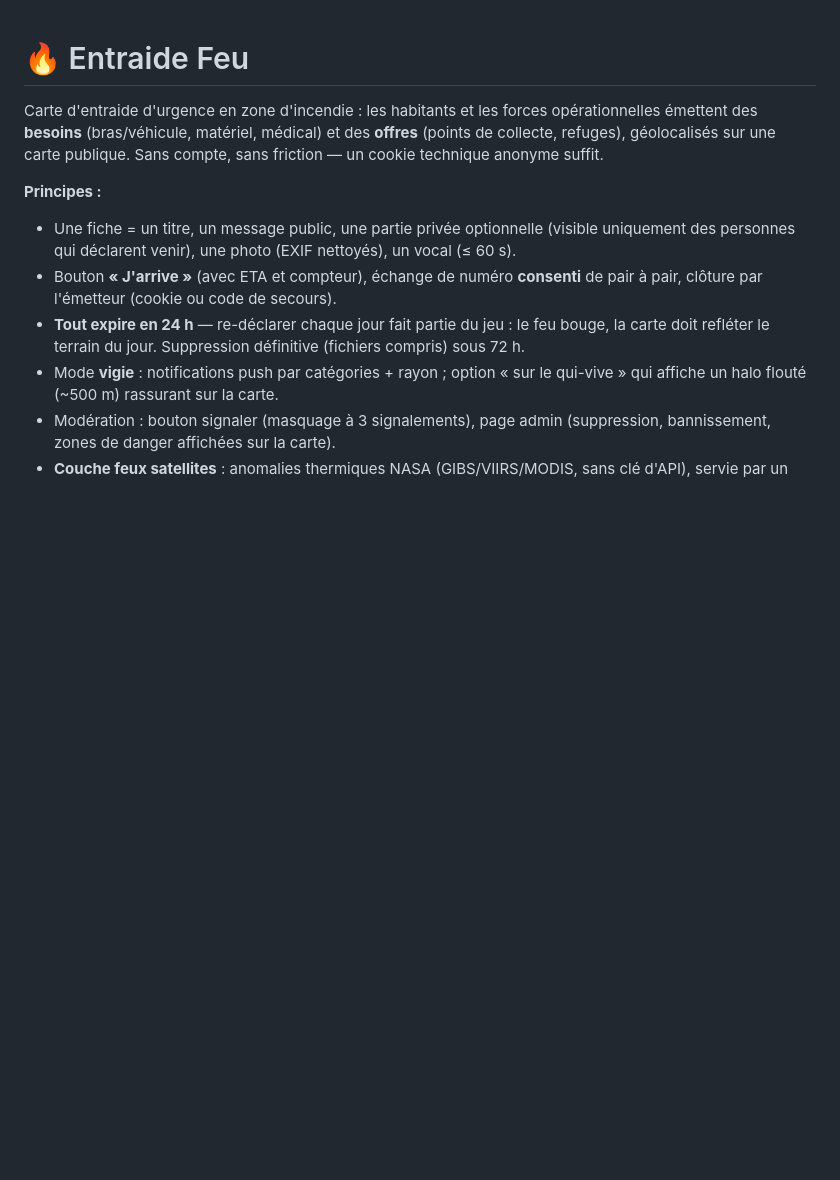
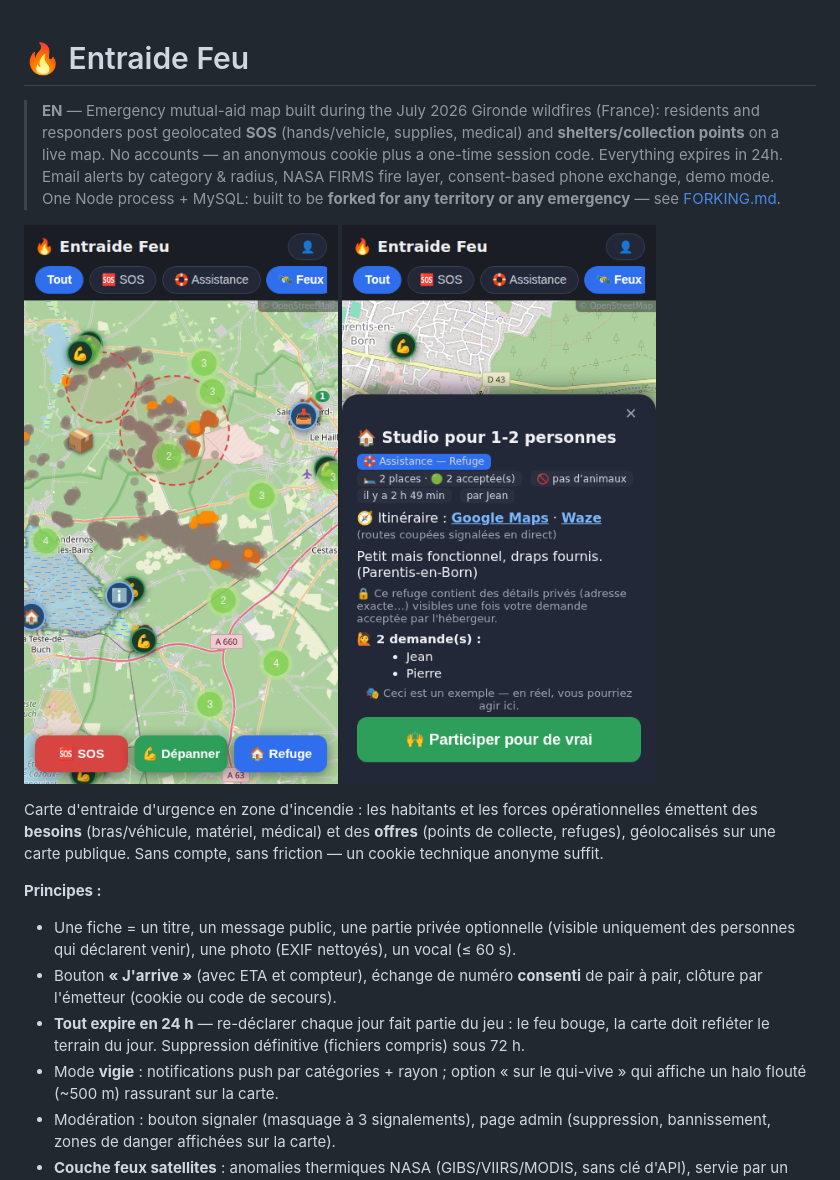
Before and after one commit to H2-CO3/entraide-feu, a Markdown page: README.md, the part around the change. Drawn GitHub-style; pictures changed too: docs/screenshot-carte.png (added), docs/screenshot-fiche.png (added); blank space fills up the shorter version.

```diff
--- a/README.md
+++ b/README.md
@@ -1,4 +1,14 @@
 # 🔥 Entraide Feu
+
+> **EN** — Emergency mutual-aid map built during the July 2026 Gironde wildfires
+> (France): residents and responders post geolocated **SOS** (hands/vehicle,
+> supplies, medical) and **shelters/collection points** on a live map. No
+> accounts — an anonymous cookie plus a one-time session code. Everything
+> expires in 24h. Email alerts by category & radius, NASA FIRMS fire layer,
+> consent-based phone exchange, demo mode. One Node process + MySQL: built to
+> be **forked for any territory or any emergency** — see [FORKING.md](FORKING.md).
+
+![Carte en situation](docs/screenshot-carte.png) ![Fiche refuge](docs/screenshot-fiche.png)
 
 Carte d'entraide d'urgence en zone d'incendie : les habitants et les forces opérationnelles émettent
 des **besoins** (bras/véhicule, matériel, médical) et des **offres** (points de collecte, refuges),
```
Also changed, not shown: FORKING.md (added, +83 -0 lines), 9 other files.
